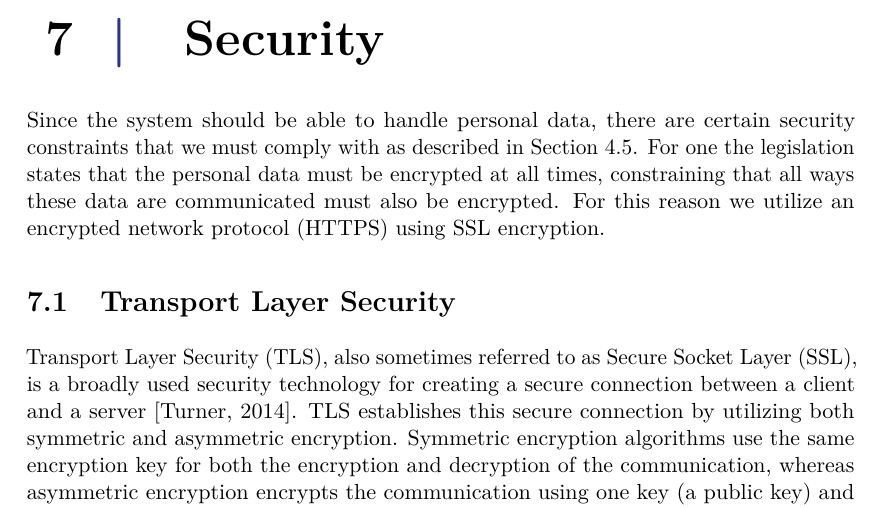
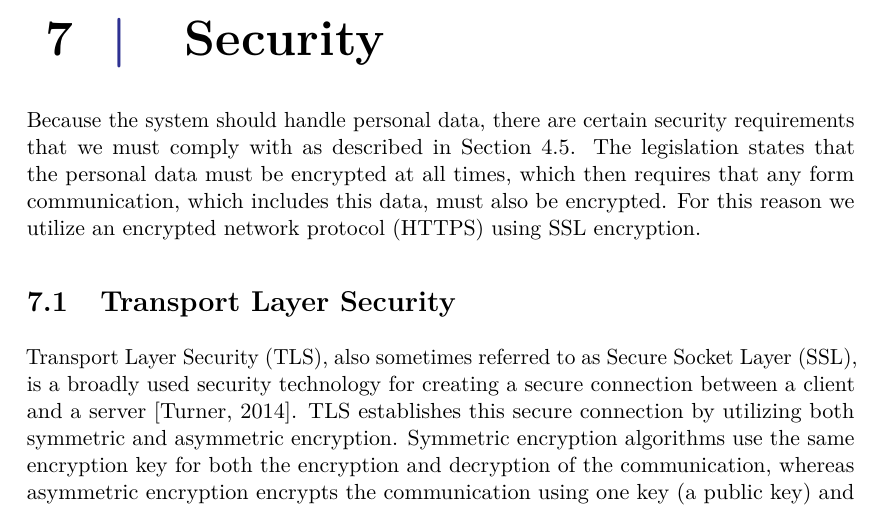
Before and after one commit to Shaderex/SW8-Report, a LaTeX thesis (super_main.tex, which reads content/security/security.tex): part of page 41 of 77, cut so that both start at the same text. Compiled offline with pdfLaTeX.

Commit message:
prøvede at skrive det bedre

```diff
--- a/content/security/security.tex
+++ b/content/security/security.tex
@@ -3,7 +3,7 @@
 \chapter{Security}
 \label{cha:security}
 
-Since the system should be able to handle personal data, there are certain security constraints that we must comply with as described in \secref{sec:personal_data}. For one the legislation states that the personal data must be encrypted at all times, constraining that all ways these data are communicated must also be encrypted. For this reason we utilize an encrypted network protocol (HTTPS) using SSL encryption.
+Because the system should handle personal data, there are certain security requirements that we must comply with as described in \secref{sec:personal_data}. The legislation states that the personal data must be encrypted at all times, which then requires that any form communication, which includes this data, must also be encrypted. For this reason we utilize an encrypted network protocol (HTTPS) using SSL encryption.
 
 \input{content/security/secure_socket_layer}
 
```
